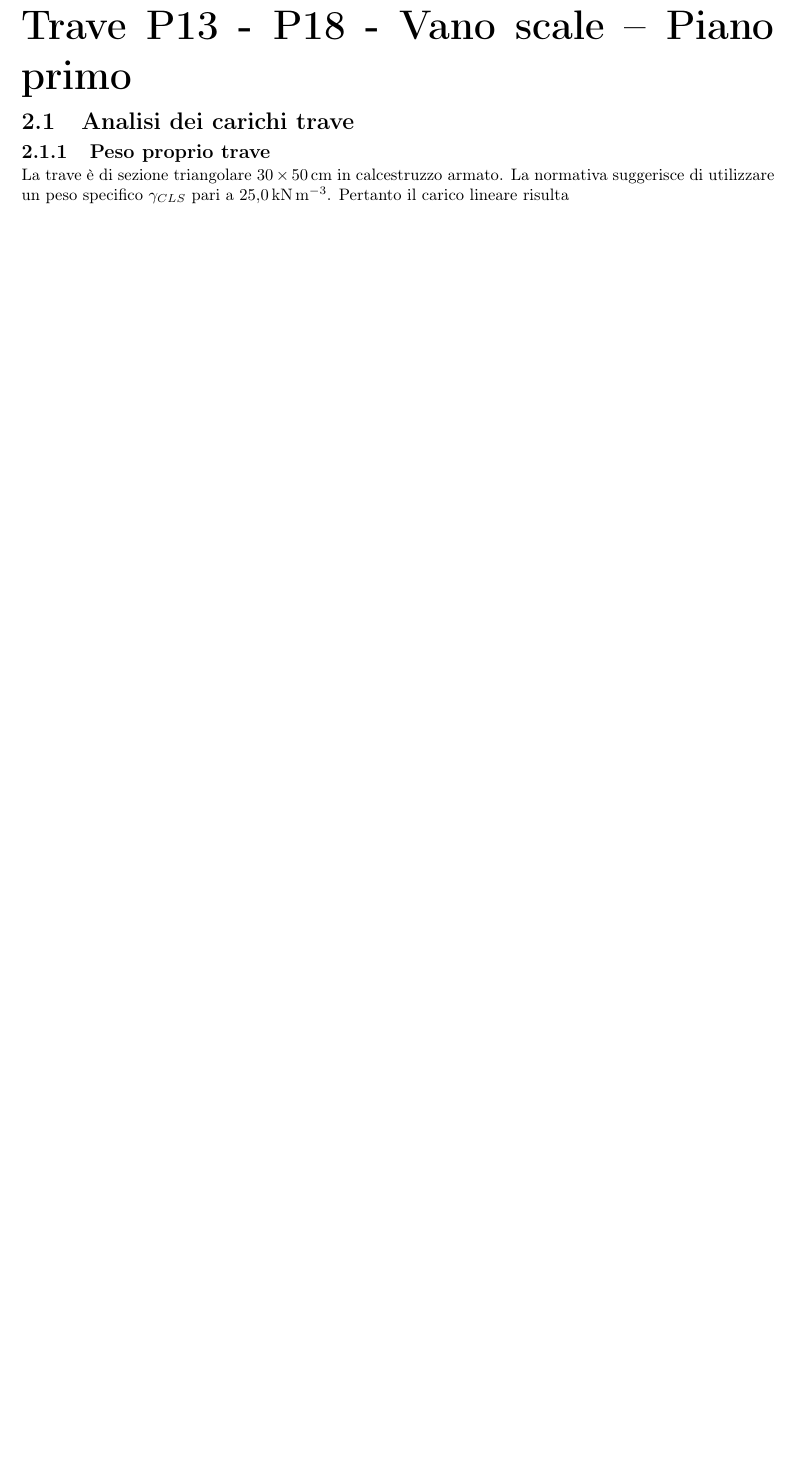
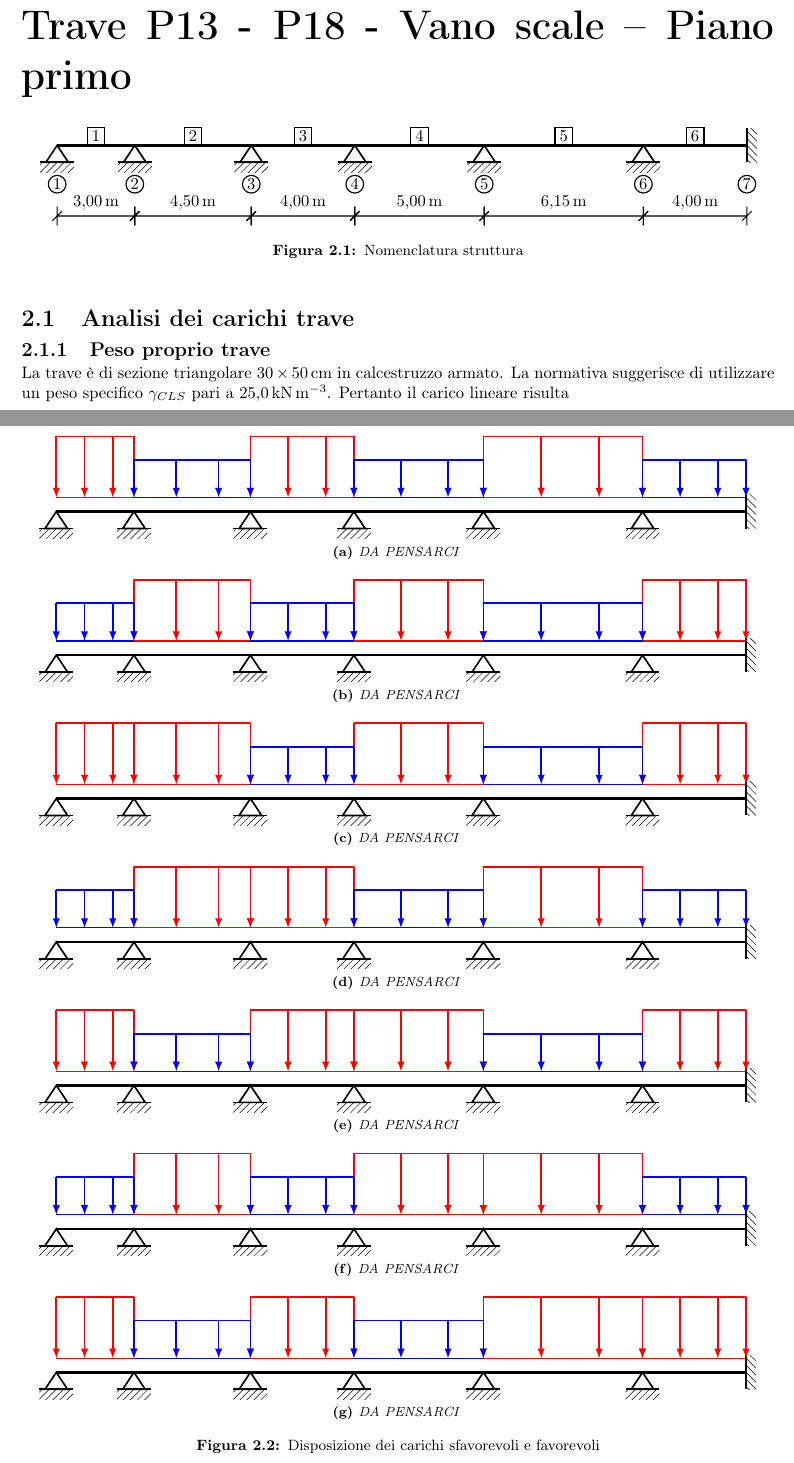
Before and after one commit to sononicola/Sicurezza_Strutturale, a LaTeX document (RelazioneStrutturale - LaTeX/RelazioneStrutturaleMeoliNicola.tex, which reads RelazioneStrutturale - LaTeX/IMG/Struttura2.tex): part of page 5 of 11 before the commit and two parts of pages 5 and 10 of 13 after it, the two joined at a grey line, cut so that both start at the same text, the shorter picture padded with empty space. The pictures show the PDF file RelazioneStrutturale - LaTeX/RelazioneStrutturaleMeoliNicola.pdf that the author committed with the source.

Commit message:
immagini struttura

```diff
--- /dev/null
+++ b/RelazioneStrutturale - LaTeX/IMG/Struttura2.tex
@@ -0,0 +1,321 @@
+%!TEX root = ../RelazioneStrutturaleMeoliNicola.tex
+\begin{figure}[htb]
+\centering
+\subfloat[][\emph{DA PENSARCI \label{fig:Struttura2a}}]
+{
+	\begin{tikzpicture}
+	\scaling{0.55};
+		\point{n1}{00.00}{0};
+		\point{n2}{03.00}{0};
+		\point{n3}{07.50}{0};
+		\point{n4}{11.50}{0};
+		\point{n5}{16.50}{0};
+		\point{n6}{22.65}{0};
+		\point{n7}{26.65}{0};
+		\beam{2}{n1}{n2}[0][1];
+		\beam{2}{n2}{n3}[1][1];
+		\beam{2}{n3}{n4}[1][1];
+		\beam{2}{n4}{n5}[1][1];
+		\beam{2}{n5}{n6}[1][1];
+		\beam{2}{n6}{n7}[1][1];
+		\begin{scope}[scale=0.6]
+			\support{1}{n1};
+			\support{1}{n2};
+			\support{1}{n3};
+			\support{1}{n4};
+			\support{1}{n5};
+			\support{1}{n6};
+			\support{3}{n7}[90];
+		\end{scope};
+		%
+		\begin{scope}[color=red]
+			 \lineload{1}{n1}{n2}[1.3][1.3];
+			%\lineload{1}{n2}{n3}[1.3][1.3];
+			 \lineload{1}{n3}{n4}[1.3][1.3];
+			%\lineload{1}{n4}{n5}[1.3][1.3];
+			 \lineload{1}{n5}{n6}[1.3][1.3];
+			%\lineload{1}{n6}{n7}[1.3][1.3];
+		\end{scope};
+		\begin{scope}[color=blue]
+			%\lineload{1}{n1}{n2}[0.8][0.8];
+			 \lineload{1}{n2}{n3}[0.8][0.8];
+			%\lineload{1}{n3}{n4}[0.8][0.8];
+			 \lineload{1}{n4}{n5}[0.8][0.8];
+			%\lineload{1}{n5}{n6}[0.8][0.8];
+			 \lineload{1}{n6}{n7}[0.8][0.8];
+		\end{scope};
+	\end{tikzpicture}
+} \\
+\subfloat[][\emph{DA PENSARCI \label{fig:Struttura2b}}]
+{
+	\begin{tikzpicture}
+	\scaling{0.55};
+		\point{n1}{00.00}{0};
+		\point{n2}{03.00}{0};
+		\point{n3}{07.50}{0};
+		\point{n4}{11.50}{0};
+		\point{n5}{16.50}{0};
+		\point{n6}{22.65}{0};
+		\point{n7}{26.65}{0};
+		\beam{2}{n1}{n2}[0][1];
+		\beam{2}{n2}{n3}[1][1];
+		\beam{2}{n3}{n4}[1][1];
+		\beam{2}{n4}{n5}[1][1];
+		\beam{2}{n5}{n6}[1][1];
+		\beam{2}{n6}{n7}[1][1];
+		\begin{scope}[scale=0.6]
+			\support{1}{n1};
+			\support{1}{n2};
+			\support{1}{n3};
+			\support{1}{n4};
+			\support{1}{n5};
+			\support{1}{n6};
+			\support{3}{n7}[90];
+		\end{scope};
+		%
+		\begin{scope}[color=red]
+			%\lineload{1}{n1}{n2}[1.3][1.3];
+			 \lineload{1}{n2}{n3}[1.3][1.3];
+			%\lineload{1}{n3}{n4}[1.3][1.3];
+			 \lineload{1}{n4}{n5}[1.3][1.3];
+			%\lineload{1}{n5}{n6}[1.3][1.3];
+			 \lineload{1}{n6}{n7}[1.3][1.3];
+		\end{scope};
+		\begin{scope}[color=blue]
+			 \lineload{1}{n1}{n2}[0.8][0.8];
+			%\lineload{1}{n2}{n3}[0.8][0.8];
+			 \lineload{1}{n3}{n4}[0.8][0.8];
+			%\lineload{1}{n4}{n5}[0.8][0.8];
+			 \lineload{1}{n5}{n6}[0.8][0.8];
+			%\lineload{1}{n6}{n7}[0.8][0.8];
+		\end{scope};
+	\end{tikzpicture}
+} \\
+\subfloat[][\emph{DA PENSARCI \label{fig:Struttura2c}}]
+{
+	\begin{tikzpicture}
+	\scaling{0.55};
+		\point{n1}{00.00}{0};
+		\point{n2}{03.00}{0};
+		\point{n3}{07.50}{0};
+		\point{n4}{11.50}{0};
+		\point{n5}{16.50}{0};
+		\point{n6}{22.65}{0};
+		\point{n7}{26.65}{0};
+		\beam{2}{n1}{n2}[0][1];
+		\beam{2}{n2}{n3}[1][1];
+		\beam{2}{n3}{n4}[1][1];
+		\beam{2}{n4}{n5}[1][1];
+		\beam{2}{n5}{n6}[1][1];
+		\beam{2}{n6}{n7}[1][1];
+		\begin{scope}[scale=0.6]
+			\support{1}{n1};
+			\support{1}{n2};
+			\support{1}{n3};
+			\support{1}{n4};
+			\support{1}{n5};
+			\support{1}{n6};
+			\support{3}{n7}[90];
+		\end{scope};
+		%
+		\begin{scope}[color=red]
+			 \lineload{1}{n1}{n2}[1.3][1.3];
+			 \lineload{1}{n2}{n3}[1.3][1.3];
+			%\lineload{1}{n3}{n4}[1.3][1.3];
+			 \lineload{1}{n4}{n5}[1.3][1.3];
+			%\lineload{1}{n5}{n6}[1.3][1.3];
+			 \lineload{1}{n6}{n7}[1.3][1.3];
+		\end{scope};
+		\begin{scope}[color=blue]
+			%\lineload{1}{n1}{n2}[0.8][0.8];
+			%\lineload{1}{n2}{n3}[0.8][0.8];
+			 \lineload{1}{n3}{n4}[0.8][0.8];
+			%\lineload{1}{n4}{n5}[0.8][0.8];
+			 \lineload{1}{n5}{n6}[0.8][0.8];
+			%\lineload{1}{n6}{n7}[0.8][0.8];
+		\end{scope};
+	\end{tikzpicture}
+} \\
+\subfloat[][\emph{DA PENSARCI \label{fig:Struttura2d}}]
+{
+	\begin{tikzpicture}
+	\scaling{0.55};
+		\point{n1}{00.00}{0};
+		\point{n2}{03.00}{0};
+		\point{n3}{07.50}{0};
+		\point{n4}{11.50}{0};
+		\point{n5}{16.50}{0};
+		\point{n6}{22.65}{0};
+		\point{n7}{26.65}{0};
+		\beam{2}{n1}{n2}[0][1];
+		\beam{2}{n2}{n3}[1][1];
+		\beam{2}{n3}{n4}[1][1];
+		\beam{2}{n4}{n5}[1][1];
+		\beam{2}{n5}{n6}[1][1];
+		\beam{2}{n6}{n7}[1][1];
+		\begin{scope}[scale=0.6]
+			\support{1}{n1};
+			\support{1}{n2};
+			\support{1}{n3};
+			\support{1}{n4};
+			\support{1}{n5};
+			\support{1}{n6};
+			\support{3}{n7}[90];
+		\end{scope};
+		%
+		\begin{scope}[color=red]
+			%\lineload{1}{n1}{n2}[1.3][1.3];
+			 \lineload{1}{n2}{n3}[1.3][1.3];
+			 \lineload{1}{n3}{n4}[1.3][1.3];
+			%\lineload{1}{n4}{n5}[1.3][1.3];
+			 \lineload{1}{n5}{n6}[1.3][1.3];
+			 %\lineload{1}{n6}{n7}[1.3][1.3];
+		\end{scope};
+		\begin{scope}[color=blue]
+			\lineload{1}{n1}{n2}[0.8][0.8];
+			%\lineload{1}{n2}{n3}[0.8][0.8];
+			%\lineload{1}{n3}{n4}[0.8][0.8];
+			\lineload{1}{n4}{n5}[0.8][0.8];
+			%\lineload{1}{n5}{n6}[0.8][0.8];
+			\lineload{1}{n6}{n7}[0.8][0.8];
+		\end{scope};
+	\end{tikzpicture}
+} \\
+\subfloat[][\emph{DA PENSARCI \label{fig:Struttura2e}}]
+{
+	\begin{tikzpicture}
+	\scaling{0.55};
+		\point{n1}{00.00}{0};
+		\point{n2}{03.00}{0};
+		\point{n3}{07.50}{0};
+		\point{n4}{11.50}{0};
+		\point{n5}{16.50}{0};
+		\point{n6}{22.65}{0};
+		\point{n7}{26.65}{0};
+		\beam{2}{n1}{n2}[0][1];
+		\beam{2}{n2}{n3}[1][1];
+		\beam{2}{n3}{n4}[1][1];
+		\beam{2}{n4}{n5}[1][1];
+		\beam{2}{n5}{n6}[1][1];
+		\beam{2}{n6}{n7}[1][1];
+		\begin{scope}[scale=0.6]
+			\support{1}{n1};
+			\support{1}{n2};
+			\support{1}{n3};
+			\support{1}{n4};
+			\support{1}{n5};
+			\support{1}{n6};
+			\support{3}{n7}[90];
+		\end{scope};
+		%
+		\begin{scope}[color=red]
+			 \lineload{1}{n1}{n2}[1.3][1.3];
+			%\lineload{1}{n2}{n3}[1.3][1.3];
+			 \lineload{1}{n3}{n4}[1.3][1.3];
+			 \lineload{1}{n4}{n5}[1.3][1.3];
+			%\lineload{1}{n5}{n6}[1.3][1.3];
+			 \lineload{1}{n6}{n7}[1.3][1.3];
+		\end{scope};
+		\begin{scope}[color=blue]
+			%\lineload{1}{n1}{n2}[0.8][0.8];
+			 \lineload{1}{n2}{n3}[0.8][0.8];
+			%\lineload{1}{n3}{n4}[0.8][0.8];
+			%\lineload{1}{n4}{n5}[0.8][0.8];
+			 \lineload{1}{n5}{n6}[0.8][0.8];
+			%\lineload{1}{n6}{n7}[0.8][0.8];
+		\end{scope};
+	\end{tikzpicture}
+} \\
+\subfloat[][\emph{DA PENSARCI \label{fig:Struttura2f}}]
+{
+	\begin{tikzpicture}
+	\scaling{0.55};
+		\point{n1}{00.00}{0};
+		\point{n2}{03.00}{0};
+		\point{n3}{07.50}{0};
+		\point{n4}{11.50}{0};
+		\point{n5}{16.50}{0};
+		\point{n6}{22.65}{0};
+		\point{n7}{26.65}{0};
+		\beam{2}{n1}{n2}[0][1];
+		\beam{2}{n2}{n3}[1][1];
+		\beam{2}{n3}{n4}[1][1];
+		\beam{2}{n4}{n5}[1][1];
+		\beam{2}{n5}{n6}[1][1];
+		\beam{2}{n6}{n7}[1][1];
+		\begin{scope}[scale=0.6]
+			\support{1}{n1};
+			\support{1}{n2};
+			\support{1}{n3};
+			\support{1}{n4};
+			\support{1}{n5};
+			\support{1}{n6};
+			\support{3}{n7}[90];
+		\end{scope};
+		%
+		\begin{scope}[color=red]
+			%\lineload{1}{n1}{n2}[1.3][1.3];
+			 \lineload{1}{n2}{n3}[1.3][1.3];
+			%\lineload{1}{n3}{n4}[1.3][1.3];
+			 \lineload{1}{n4}{n5}[1.3][1.3];
+			 \lineload{1}{n5}{n6}[1.3][1.3];
+			%\lineload{1}{n6}{n7}[1.3][1.3];
+		\end{scope};
+		\begin{scope}[color=blue]
+			 \lineload{1}{n1}{n2}[0.8][0.8];
+			%\lineload{1}{n2}{n3}[0.8][0.8];
+			 \lineload{1}{n3}{n4}[0.8][0.8];
+			%\lineload{1}{n4}{n5}[0.8][0.8];
+			%\lineload{1}{n5}{n6}[0.8][0.8];
+			 \lineload{1}{n6}{n7}[0.8][0.8];
+		\end{scope};
+	\end{tikzpicture}
+} \\
+\subfloat[][\emph{DA PENSARCI \label{fig:Struttura2g}}]
+{
+	\begin{tikzpicture}
+	\scaling{0.55};
+		\point{n1}{00.00}{0};
+		\point{n2}{03.00}{0};
+		\point{n3}{07.50}{0};
+		\point{n4}{11.50}{0};
+		\point{n5}{16.50}{0};
+		\point{n6}{22.65}{0};
+		\point{n7}{26.65}{0};
+		\beam{2}{n1}{n2}[0][1];
+		\beam{2}{n2}{n3}[1][1];
+		\beam{2}{n3}{n4}[1][1];
+		\beam{2}{n4}{n5}[1][1];
+		\beam{2}{n5}{n6}[1][1];
+		\beam{2}{n6}{n7}[1][1];
+		\begin{scope}[scale=0.6]
+			\support{1}{n1};
+			\support{1}{n2};
+			\support{1}{n3};
+			\support{1}{n4};
+			\support{1}{n5};
+			\support{1}{n6};
+			\support{3}{n7}[90];
+		\end{scope};
+		%
+		\begin{scope}[color=red]
+			 \lineload{1}{n1}{n2}[1.3][1.3];
+			%\lineload{1}{n2}{n3}[1.3][1.3];
+			 \lineload{1}{n3}{n4}[1.3][1.3];
+			%\lineload{1}{n4}{n5}[1.3][1.3];
+			 \lineload{1}{n5}{n6}[1.3][1.3];
+			 \lineload{1}{n6}{n7}[1.3][1.3];
+		\end{scope};
+		\begin{scope}[color=blue]
+			%\lineload{1}{n1}{n2}[0.8][0.8];
+			 \lineload{1}{n2}{n3}[0.8][0.8];
+			%\lineload{1}{n3}{n4}[0.8][0.8];
+			 \lineload{1}{n4}{n5}[0.8][0.8];
+			%\lineload{1}{n5}{n6}[0.8][0.8];
+			%\lineload{1}{n6}{n7}[0.8][0.8];
+		\end{scope};
+	\end{tikzpicture}
+}
+\caption{Disposizione dei carichi sfavorevoli e favorevoli}
+\label{fig:Struttura2}
+\end{figure}
```
Also changed, not shown: RelazioneStrutturale - LaTeX/CHAPTERS/CHAP1.tex (+3 -0 lines), RelazioneStrutturale - LaTeX/IMG/Struttura0.tex (added, +59 -0 lines), README.md, RelazioneStrutturale - LaTeX/RelazioneStrutturaleMeoliNicola.pdf, imgGIT/SLU_pInviluppo.png (added), imgGIT/Struttura0.jpg (added), imgGIT/Struttura2.jpg (added).
